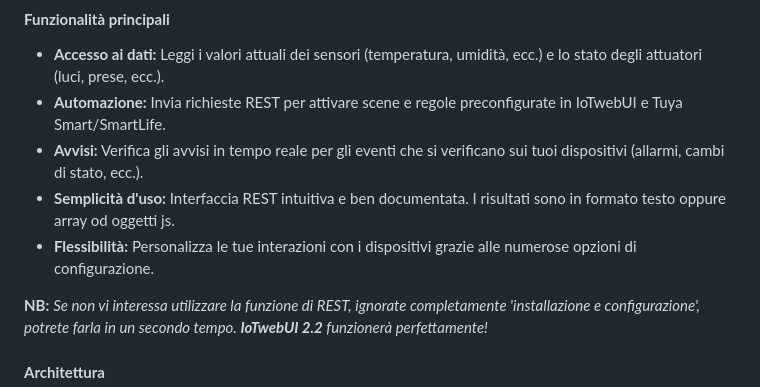
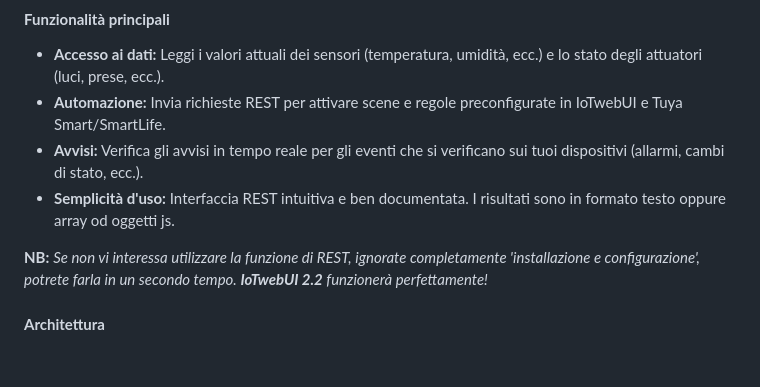
Before and after one commit to msillano/IoTwebUI, a Markdown page: RESTserver/LEGGIMI-REST22.md, the part around the change. Rendered like a GitHub page; blank space fills up the shorter version.

```diff
--- a/RESTserver/LEGGIMI-REST22.md
+++ b/RESTserver/LEGGIMI-REST22.md
@@ -10,7 +10,6 @@
 * **Automazione:** Invia richieste REST per attivare scene e regole preconfigurate in IoTwebUI e Tuya Smart/SmartLife.
 * **Avvisi:** Verifica gli avvisi in tempo reale per gli eventi che si verificano sui tuoi dispositivi (allarmi, cambi di stato, ecc.).
 * **Semplicità d'uso:** Interfaccia REST intuitiva e ben documentata. I risultati sono in formato testo oppure array od oggetti js.
-* **Flessibilità:** Personalizza le tue interazioni con i dispositivi grazie alle numerose opzioni di configurazione.
 
 **NB:** _Se non vi interessa utilizzare la funzione di REST, ignorate completamente 'installazione e configurazione', potrete farla in un secondo tempo. **IoTwebUI 2.2** funzionerà perfettamente!_
 
```
